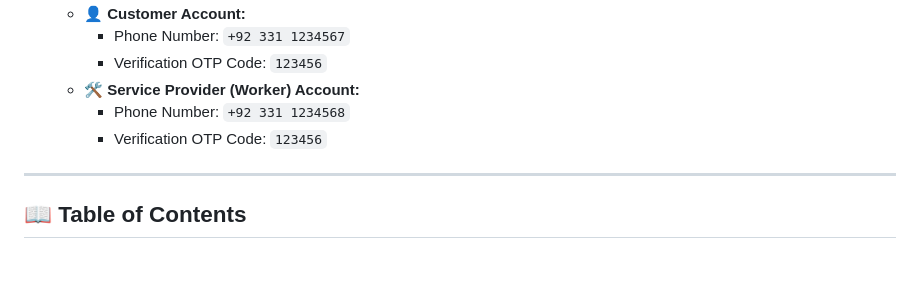
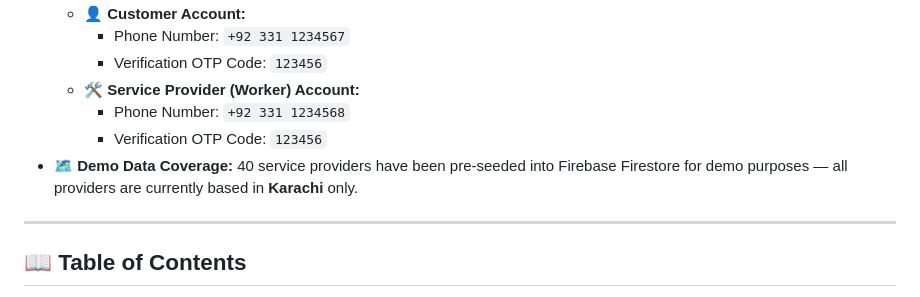
Before and after one commit to fastwithkamran/KaamYaab, a Markdown page: README.md, the part around the change. GitHub-like rendering; blank space fills up the shorter version.

Commit message:
docs: add demo data coverage note for Karachi providers
Added note in Quick Judge Demo section that 40 service providers are pre-seeded in Firebase Firestore for Karachi city only.

```diff
--- a/README.md
+++ b/README.md
@@ -23,7 +23,7 @@ To make it as easy as possible to evaluate and test the KaamYaab application, we
   * **🛠️ Service Provider (Worker) Account:**
     * Phone Number: `+92 331 1234568`
     * Verification OTP Code: `123456`
-
+* **🗺️ Demo Data Coverage:** 40 service providers have been pre-seeded into Firebase Firestore for demo purposes — all providers are currently based in **Karachi** only.
 ---
 
 ## 📖 Table of Contents
```
